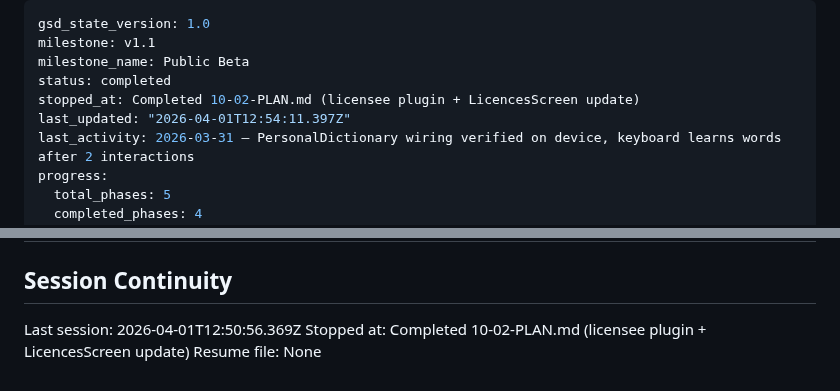
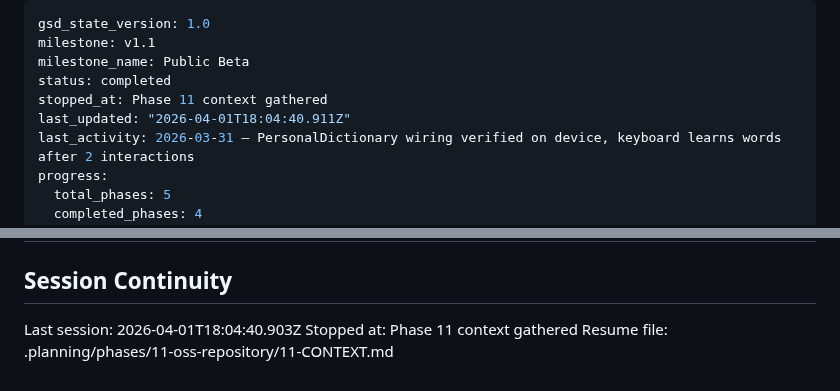
Before and after one commit to getdictus/dictus-android, a Markdown page: .planning/STATE.md, 2 parts joined by grey strips. Rendered like a GitHub page.

Commit message:
docs(state): record phase 11 context session

```diff
--- a/.planning/STATE.md
+++ b/.planning/STATE.md
@@ -3,8 +3,8 @@ gsd_state_version: 1.0
 milestone: v1.1
 milestone_name: Public Beta
 status: completed
-stopped_at: Completed 10-02-PLAN.md (licensee plugin + LicencesScreen update)
-last_updated: "2026-04-01T12:54:11.397Z"
+stopped_at: Phase 11 context gathered
+last_updated: "2026-04-01T18:04:40.911Z"
 last_activity: 2026-03-31 — PersonalDictionary wiring verified on device, keyboard learns words after 2 interactions
 progress:
   total_phases: 5
@@ -125,6 +125,6 @@ None at roadmap stage.
 
 ## Session Continuity
 
-Last session: 2026-04-01T12:50:56.369Z
-Stopped at: Completed 10-02-PLAN.md (licensee plugin + LicencesScreen update)
-Resume file: None
+Last session: 2026-04-01T18:04:40.903Z
+Stopped at: Phase 11 context gathered
+Resume file: .planning/phases/11-oss-repository/11-CONTEXT.md
```
